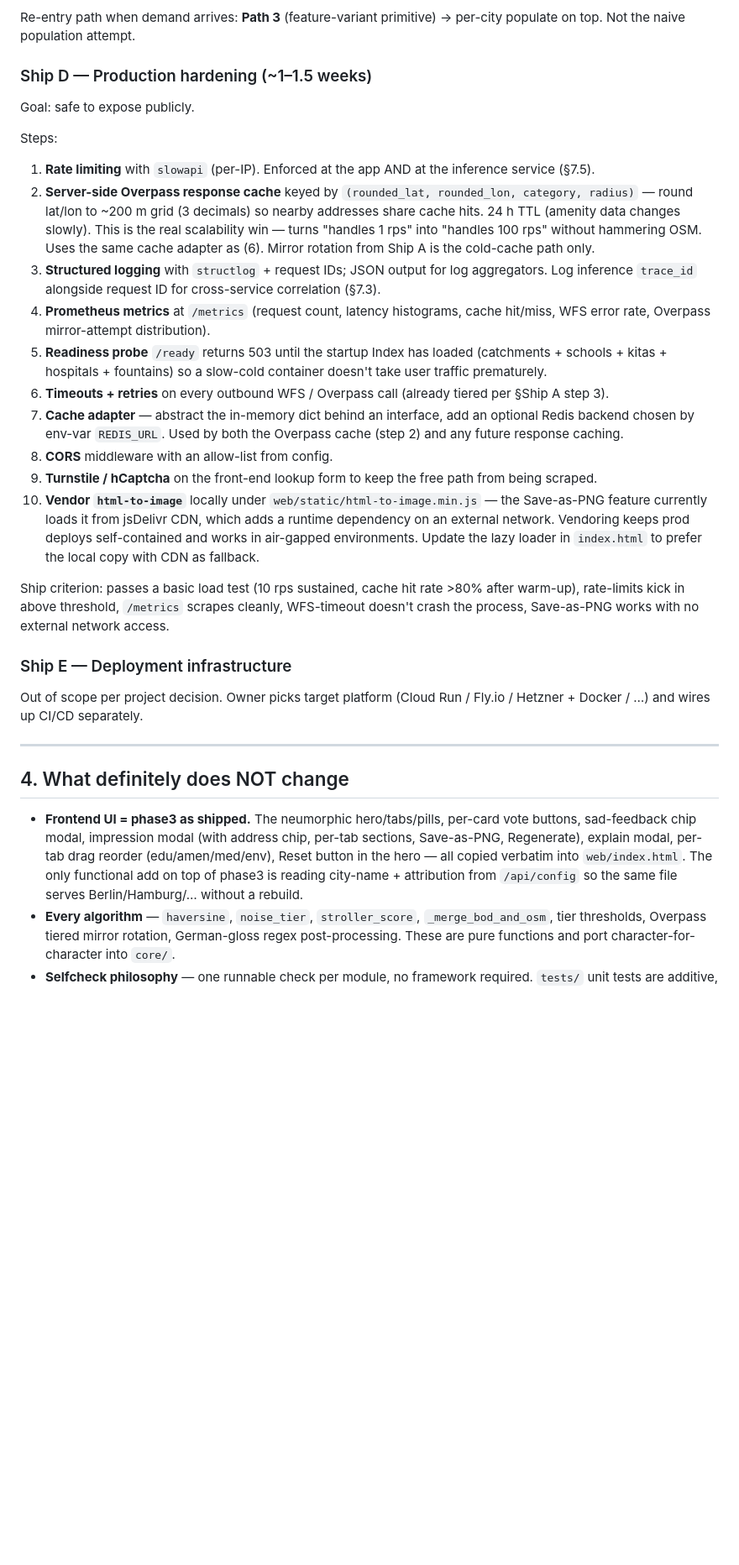
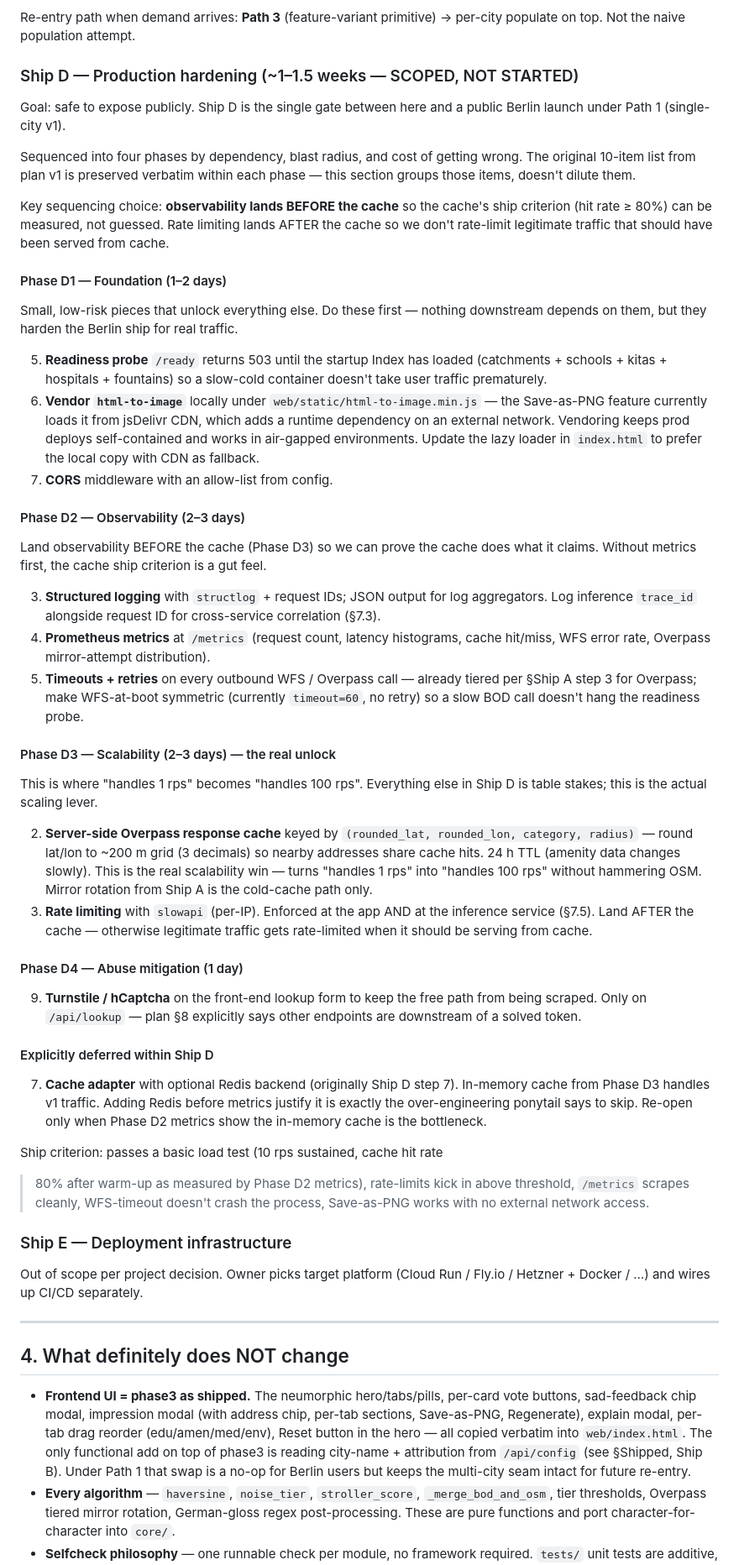
Before and after one commit to saptadip/addrlens, a Markdown page: microservice-refactor-plan.md, the part around one of its changes. Shown at 84% size. GitHub-like rendering; blank space fills up the shorter version.

```diff
--- a/microservice-refactor-plan.md
+++ b/microservice-refactor-plan.md
@@ -226,23 +251,84 @@ the same investigation.
 Re-entry path when demand arrives: **Path 3** (feature-variant primitive) →
 per-city populate on top. Not the naive population attempt.
 
-### Ship D — Production hardening  (~1–1.5 weeks)
+### Ship D — Production hardening  (~1–1.5 weeks — SCOPED, NOT STARTED)
 
-Goal: safe to expose publicly.
+Goal: safe to expose publicly. Ship D is the single gate between here and a
+public Berlin launch under Path 1 (single-city v1).
 
-Steps:
-1. **Rate limiting** with `slowapi` (per-IP). Enforced at the app AND at the inference service (§7.5).
-2. **Server-side Overpass response cache** keyed by `(rounded_lat, rounded_lon, category, radius)` — round lat/lon to ~200 m grid (3 decimals) so nearby addresses share cache hits. 24 h TTL (amenity data changes slowly). This is the real scalability win — turns "handles 1 rps" into "handles 100 rps" without hammering OSM. Uses the same cache adapter as (6). Mirror rotation from Ship A is the cold-cache path only.
-3. **Structured logging** with `structlog` + request IDs; JSON output for log aggregators. Log inference `trace_id` alongside request ID for cross-service correlation (§7.3).
-4. **Prometheus metrics** at `/metrics` (request count, latency histograms, cache hit/miss, WFS error rate, Overpass mirror-attempt distribution).
-5. **Readiness probe** `/ready` returns 503 until the startup Index has loaded (catchments + schools + kitas + hospitals + fountains) so a slow-cold container doesn't take user traffic prematurely.
-6. **Timeouts + retries** on every outbound WFS / Overpass call (already tiered per §Ship A step 3).
-7. **Cache adapter** — abstract the in-memory dict behind an interface, add an optional Redis backend chosen by env-var `REDIS_URL`. Used by both the Overpass cache (step 2) and any future response caching.
+Sequenced into four phases by dependency, blast radius, and cost of getting
+wrong. The original 10-item list from plan v1 is preserved verbatim within
+each phase — this section groups those items, doesn't dilute them.
+
+Key sequencing choice: **observability lands BEFORE the cache** so the
+cache's ship criterion (hit rate ≥ 80%) can be measured, not guessed.
+Rate limiting lands AFTER the cache so we don't rate-limit legitimate
+traffic that should have been served from cache.
+
+#### Phase D1 — Foundation (1–2 days)
+
+Small, low-risk pieces that unlock everything else. Do these first — nothing
+downstream depends on them, but they harden the Berlin ship for real traffic.
+
+5. **Readiness probe** `/ready` returns 503 until the startup Index has loaded
+   (catchments + schools + kitas + hospitals + fountains) so a slow-cold
+   container doesn't take user traffic prematurely.
+10. **Vendor `html-to-image`** locally under `web/static/html-to-image.min.js`
+    — the Save-as-PNG feature currently loads it from jsDelivr CDN, which
+    adds a runtime dependency on an external network. Vendoring keeps prod
+    deploys self-contained and works in air-gapped environments. Update the
+    lazy loader in `index.html` to prefer the local copy with CDN as fallback.
 8. **CORS** middleware with an allow-list from config.
-9. **Turnstile / hCaptcha** on the front-end lookup form to keep the free path from being scraped.
-10. **Vendor `html-to-image`** locally under `web/static/html-to-image.min.js` — the Save-as-PNG feature currently loads it from jsDelivr CDN, which adds a runtime dependency on an external network. Vendoring keeps prod deploys self-contained and works in air-gapped environments. Update the lazy loader in `index.html` to prefer the local copy with CDN as fallback.
 
-Ship criterion: passes a basic load test (10 rps sustained, cache hit rate >80% after warm-up), rate-limits kick in above threshold, `/metrics` scrapes cleanly, WFS-timeout doesn't crash the process, Save-as-PNG works with no external network access.
+#### Phase D2 — Observability (2–3 days)
+
+Land observability BEFORE the cache (Phase D3) so we can prove the cache
+does what it claims. Without metrics first, the cache ship criterion is a
+gut feel.
+
+3. **Structured logging** with `structlog` + request IDs; JSON output for
+   log aggregators. Log inference `trace_id` alongside request ID for
+   cross-service correlation (§7.3).
+4. **Prometheus metrics** at `/metrics` (request count, latency histograms,
+   cache hit/miss, WFS error rate, Overpass mirror-attempt distribution).
+6. **Timeouts + retries** on every outbound WFS / Overpass call — already
+   tiered per §Ship A step 3 for Overpass; make WFS-at-boot symmetric
+   (currently `timeout=60`, no retry) so a slow BOD call doesn't hang the
+   readiness probe.
+
+#### Phase D3 — Scalability (2–3 days) — the real unlock
+
+This is where "handles 1 rps" becomes "handles 100 rps". Everything else in
+Ship D is table stakes; this is the actual scaling lever.
+
+2. **Server-side Overpass response cache** keyed by `(rounded_lat,
+   rounded_lon, category, radius)` — round lat/lon to ~200 m grid (3 decimals)
+   so nearby addresses share cache hits. 24 h TTL (amenity data changes
+   slowly). This is the real scalability win — turns "handles 1 rps" into
+   "handles 100 rps" without hammering OSM. Mirror rotation from Ship A is
+   the cold-cache path only.
+1. **Rate limiting** with `slowapi` (per-IP). Enforced at the app AND at the
+   inference service (§7.5). Land AFTER the cache — otherwise legitimate
+   traffic gets rate-limited when it should be serving from cache.
+
+#### Phase D4 — Abuse mitigation (1 day)
+
+9. **Turnstile / hCaptcha** on the front-end lookup form to keep the free
+   path from being scraped. Only on `/api/lookup` — plan §8 explicitly says
+   other endpoints are downstream of a solved token.
+
+#### Explicitly deferred within Ship D
+
+7. **Cache adapter** with optional Redis backend (originally Ship D step 7).
+   In-memory cache from Phase D3 handles v1 traffic. Adding Redis before
+   metrics justify it is exactly the over-engineering ponytail says to skip.
+   Re-open only when Phase D2 metrics show the in-memory cache is the
+   bottleneck.
+
+Ship criterion: passes a basic load test (10 rps sustained, cache hit rate
+>80% after warm-up as measured by Phase D2 metrics), rate-limits kick in
+above threshold, `/metrics` scrapes cleanly, WFS-timeout doesn't crash the
+process, Save-as-PNG works with no external network access.
 
 ### Ship E — Deployment infrastructure
 
@@ -253,7 +339,7 @@ Run / Fly.io / Hetzner + Docker / …) and wires up CI/CD separately.
 
 ## 4. What definitely does NOT change
 
-- **Frontend UI = phase3 as shipped.** The neumorphic hero/tabs/pills, per-card vote buttons, sad-feedback chip modal, impression modal (with address chip, per-tab sections, Save-as-PNG, Regenerate), explain modal, per-tab drag reorder (edu/amen/med/env), Reset button in the hero — all copied verbatim into `web/index.html`. The only functional add on top of phase3 is reading city-name + attribution from `/api/config` so the same file serves Berlin/Hamburg/… without a rebuild.
+- **Frontend UI = phase3 as shipped.** The neumorphic hero/tabs/pills, per-card vote buttons, sad-feedback chip modal, impression modal (with address chip, per-tab sections, Save-as-PNG, Regenerate), explain modal, per-tab drag reorder (edu/amen/med/env), Reset button in the hero — all copied verbatim into `web/index.html`. The only functional add on top of phase3 is reading city-name + attribution from `/api/config` (see §Shipped, Ship B). Under Path 1 that swap is a no-op for Berlin users but keeps the multi-city seam intact for future re-entry.
 - **Every algorithm** — `haversine`, `noise_tier`, `stroller_score`, `_merge_bod_and_osm`, tier thresholds, Overpass tiered mirror rotation, German-gloss regex post-processing. These are pure functions and port character-for-character into `core/`.
 - **Selfcheck philosophy** — one runnable check per module, no framework required. `tests/` unit tests are additive, not replacement.
 - **Ponytail conventions** (product doc §14). When Ship A lands, extend §14 with an §15 section covering microservice-specific conventions: FastAPI dependency-injection over global state, structlog for logging, `CityConfig` as the single source of city-specific truth, per-city glossary lives in `CityConfig.bilingual_glossary` not in the inference service, etc.
```
Also changed, not shown: other parts of microservice-refactor-plan.md (+78 -57 lines).
